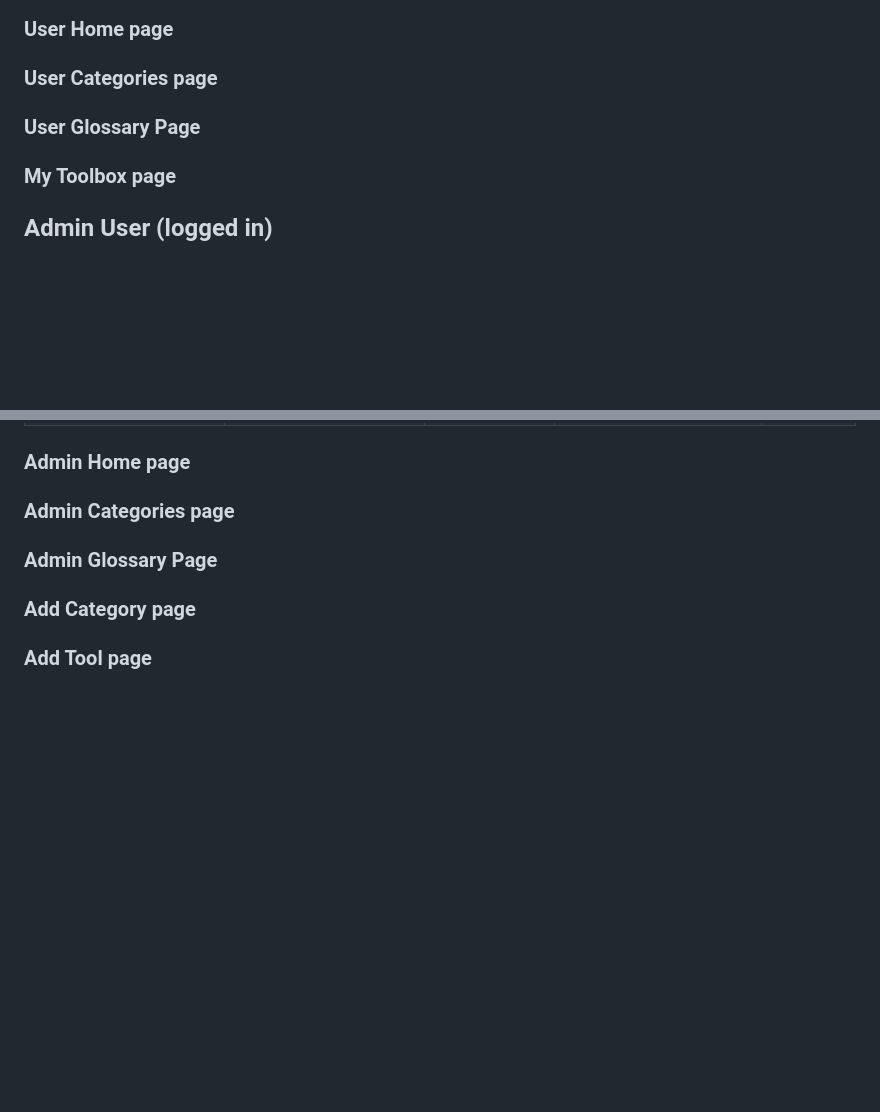
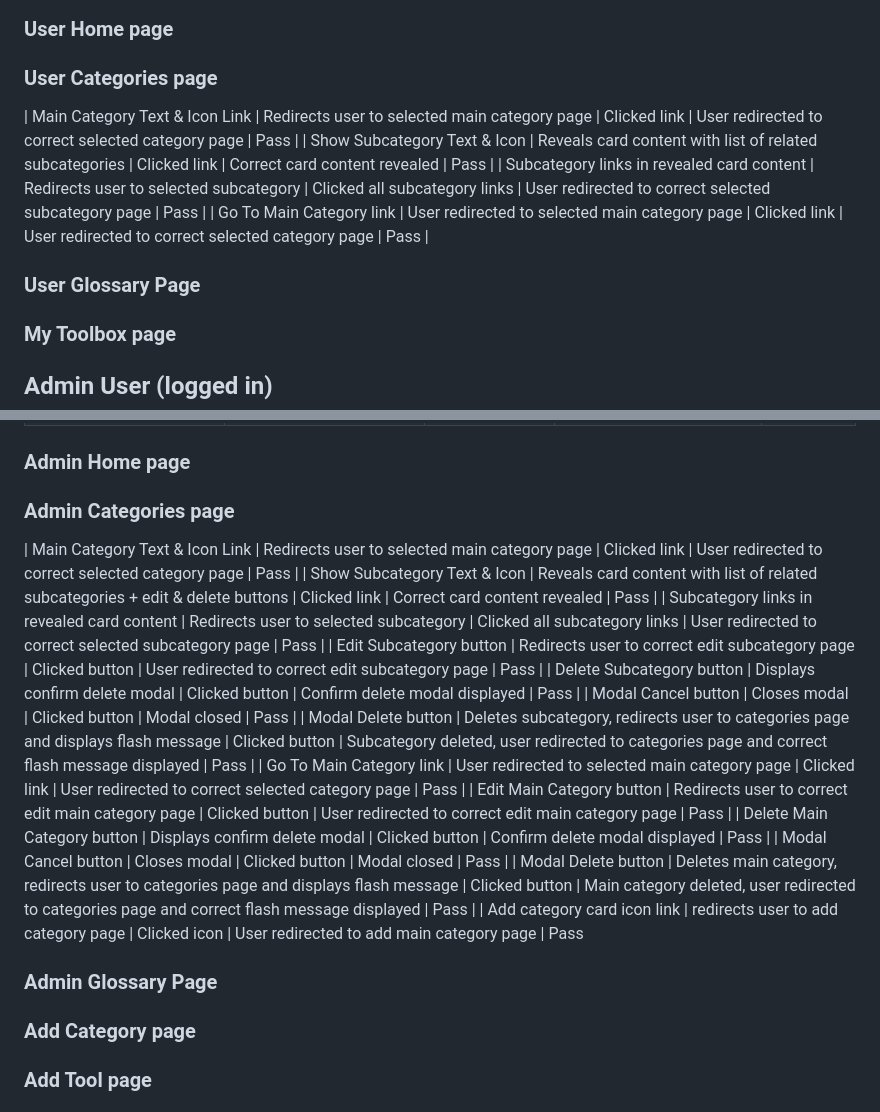
Before and after one commit to Cleg83/tool_db, a Markdown page: testing.md, 2 parts joined by grey strips. GitHub-like rendering; blank space fills up the shorter version.

Commit message:
Add more manual testing to testing.md

```diff
--- a/testing.md
+++ b/testing.md
@@ -58,7 +58,14 @@ Feature | Expected Outcome	| Testing Performed |	Result	| Pass/Fail |
 
 ### User Categories page
 
+| Main Category Text & Icon Link | Redirects user to selected main category page | Clicked link | User redirected to correct selected category page | Pass |
+| Show Subcategory Text & Icon | Reveals card content with list of related subcategories | Clicked link | Correct card content revealed | Pass |
+| Subcategory links in revealed card content  | Redirects user to selected subcategory | Clicked all subcategory links | User redirected to correct selected subcategory page | Pass |
+| Go To Main Category link | User redirected to selected main category page | Clicked link | User redirected to correct selected category page | Pass |
+
 ### User Glossary Page
+
+
 
 ### My Toolbox page
 
@@ -85,6 +92,20 @@ Feature | Expected Outcome	| Testing Performed |	Result	| Pass/Fail |
 
 ### Admin Categories page
 
+| Main Category Text & Icon Link | Redirects user to selected main category page | Clicked link | User redirected to correct selected category page | Pass |
+| Show Subcategory Text & Icon | Reveals card content with list of related subcategories + edit & delete buttons | Clicked link | Correct card content revealed | Pass |
+| Subcategory links in revealed card content  | Redirects user to selected subcategory | Clicked all subcategory links | User redirected to correct selected subcategory page | Pass |
+| Edit Subcategory button  | Redirects user to correct edit subcategory page | Clicked button | User redirected to correct edit subcategory page | Pass |
+| Delete Subcategory button  | Displays confirm delete modal | Clicked button | Confirm delete modal displayed | Pass |
+| Modal Cancel button | Closes modal | Clicked button | Modal closed | Pass |
+| Modal Delete button | Deletes subcategory, redirects user to categories page and displays flash message | Clicked button | Subcategory deleted, user redirected to categories page and correct flash message displayed | Pass |
+| Go To Main Category link | User redirected to selected main category page | Clicked link | User redirected to correct selected category page | Pass |
+| Edit Main Category button | Redirects user to correct edit main category page | Clicked button | User redirected to correct edit main category page | Pass |
+| Delete Main Category button  | Displays confirm delete modal | Clicked button | Confirm delete modal displayed | Pass |
+| Modal Cancel button | Closes modal | Clicked button | Modal closed | Pass |
+| Modal Delete button | Deletes main category, redirects user to categories page and displays flash message | Clicked button | Main category deleted, user redirected to categories page and correct flash message displayed | Pass |
+| Add category card icon link | redirects user to add category page | Clicked icon | User redirected to add main category page | Pass
+
 ### Admin Glossary Page
 
 ### Add Category page
```
